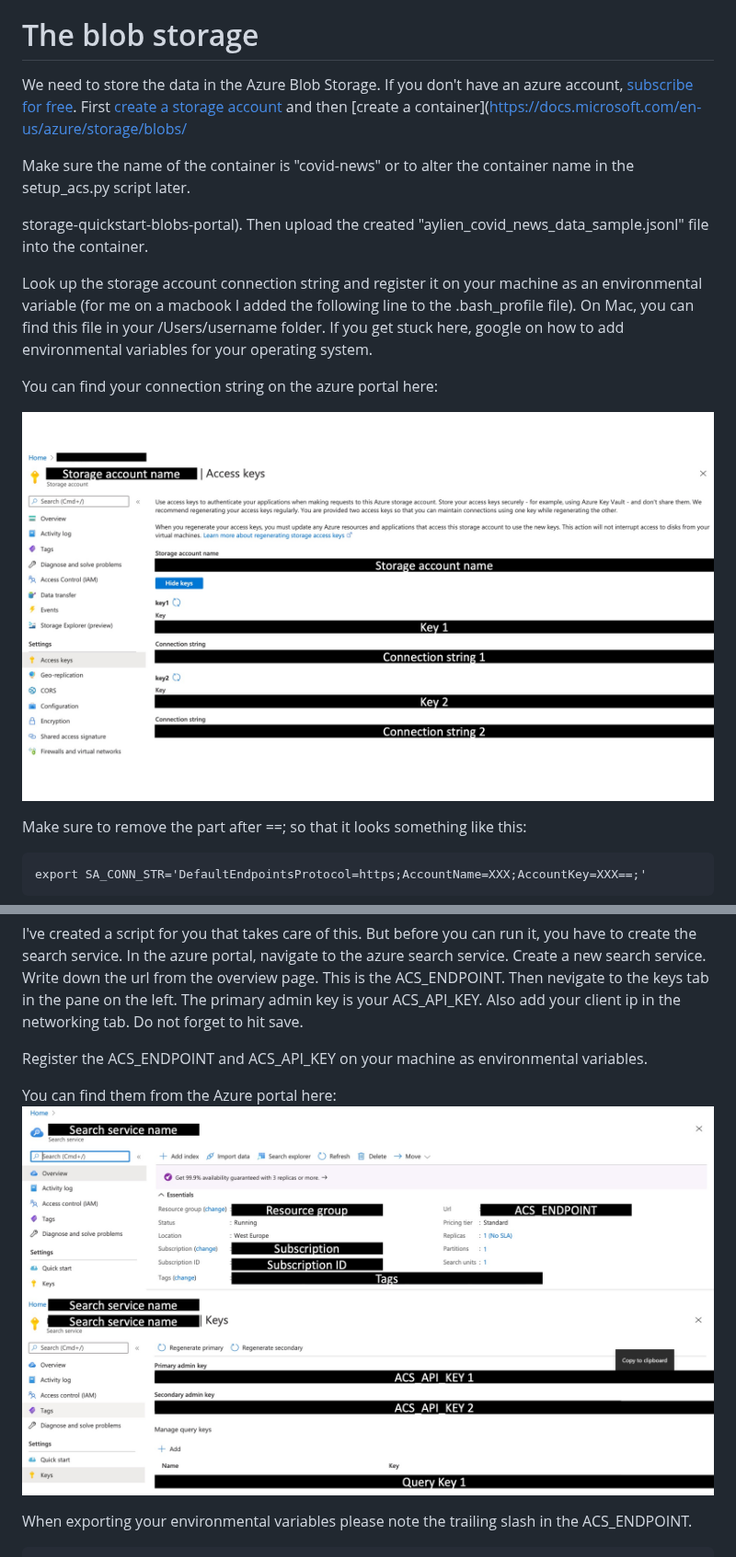
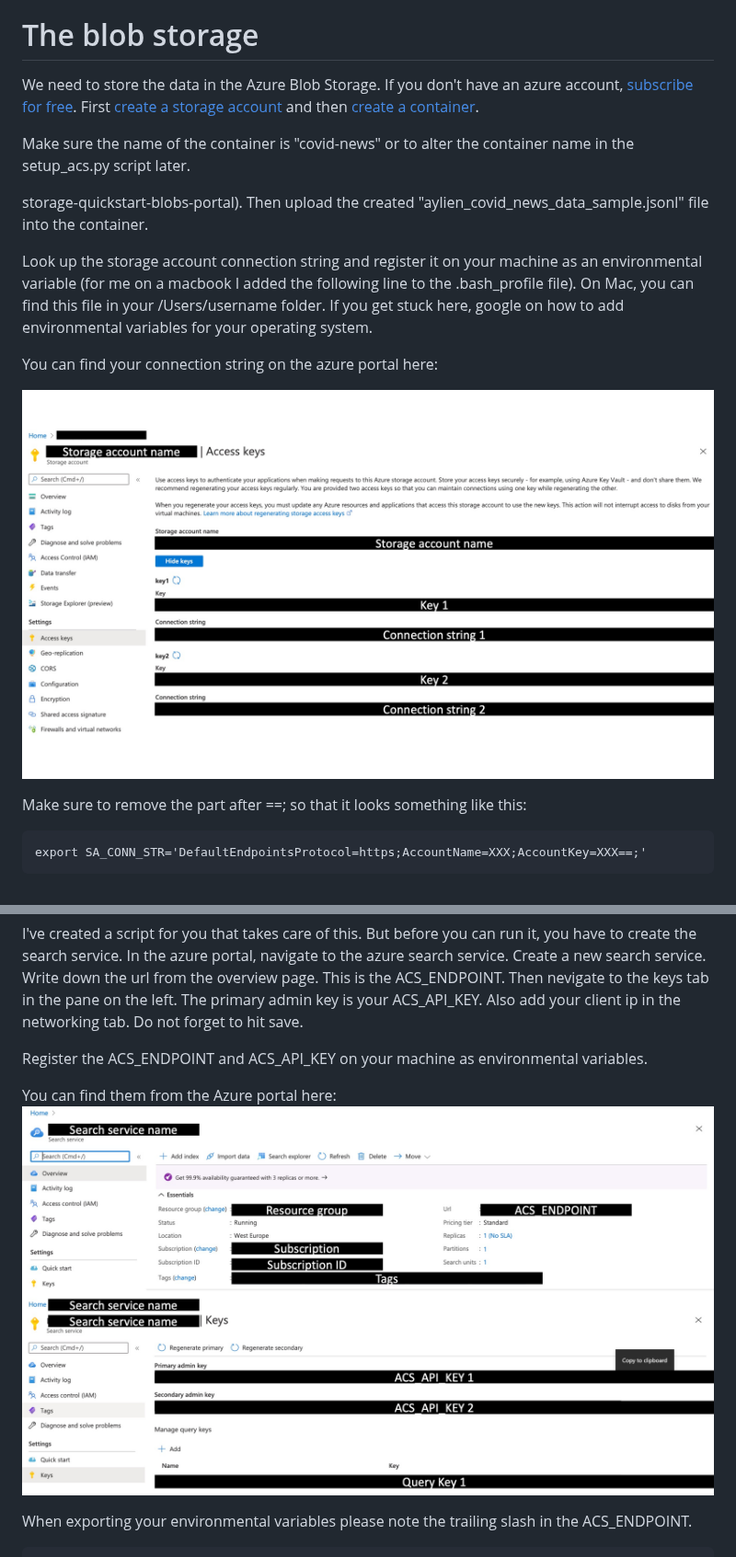
Before and after one commit to godatadriven/build-your-own-search-engine, a Markdown page: blog.md, 2 parts joined by grey strips. Shown at 92% size. GitHub-like rendering.

Commit message:
Minor changes for publishing on the website

```diff
--- a/blog.md
+++ b/blog.md
@@ -45,7 +45,7 @@ python preprocessing_sample.py
 This will create a file called "aylien_covid_news_data_sample.jsonl". In this file there are 50 sample records. If you want all the data, run the preprocessing_all.py script instead. This will create a set of files containing 100K documents each.
 
 # The blob storage
-We need to store the data in the Azure Blob Storage. If you don't have an azure account, [subscribe for free](https://azure.microsoft.com/en-us/free/). First [create a storage account](https://docs.microsoft.com/en-us/azure/storage/common/storage-account-create?tabs=azure-portal) and then [create a container](https://docs.microsoft.com/en-us/azure/storage/blobs/
+We need to store the data in the Azure Blob Storage. If you don't have an azure account, [subscribe for free](https://azure.microsoft.com/en-us/free/). First [create a storage account](https://docs.microsoft.com/en-us/azure/storage/common/storage-account-create?tabs=azure-portal) and then [create a container](https://docs.microsoft.com/en-us/azure/storage/blobs/).
 
 Make sure the name of the container is "covid-news" or to alter the container name in the setup_acs.py script later.
 
@@ -55,7 +55,7 @@ Look up the storage account connection string and register it on your machine as
 
 You can find your connection string on the azure portal here:
 
-![](img/screenshots/Slide1.jpeg)
+![](img/screenshots/storage-account-details.jpeg)
 
 Make sure to remove the part after ==; so that it looks something like this:
 
@@ -78,7 +78,7 @@ In the azure portal, navigate to the azure search service. Create a new search s
 Register the ACS_ENDPOINT and ACS_API_KEY on your machine as  environmental variables.
 
 You can find them from the Azure portal here:
-![](img/screenshots/Slide2.jpeg)
+![](img/screenshots/acs-details.jpeg)
 
 When exporting your environmental variables please note the trailing slash in the ACS_ENDPOINT.
 
```
Also changed, not shown: other parts of blog.md (+2 -2 lines), img/screenshots/acs-details.jpeg (renamed from img/screenshots/Slide2.jpeg), img/screenshots/storage-account-details.jpeg (renamed from img/screenshots/Slide1.jpeg), img/screenshots/web-app-details.jpeg (renamed from img/screenshots/Slide4.jpeg).
